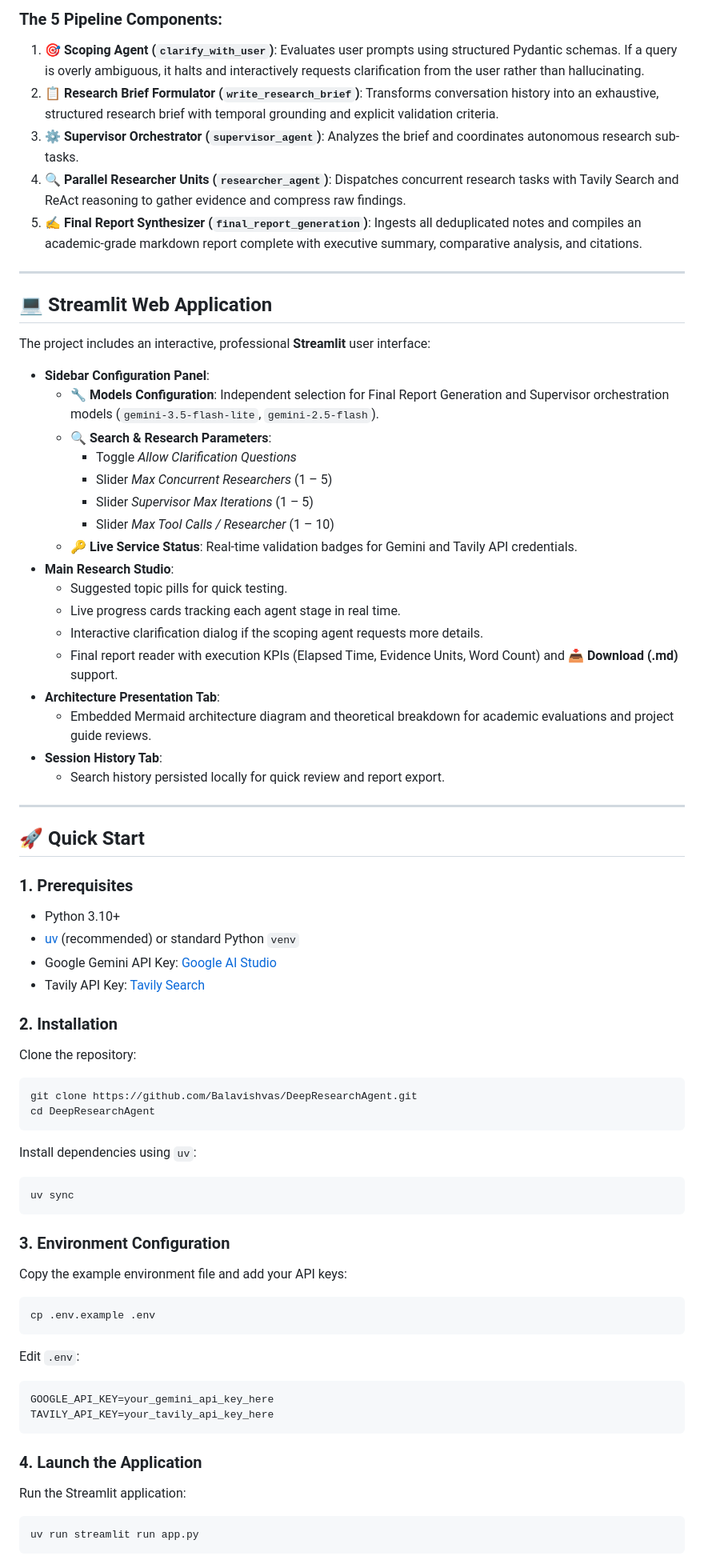
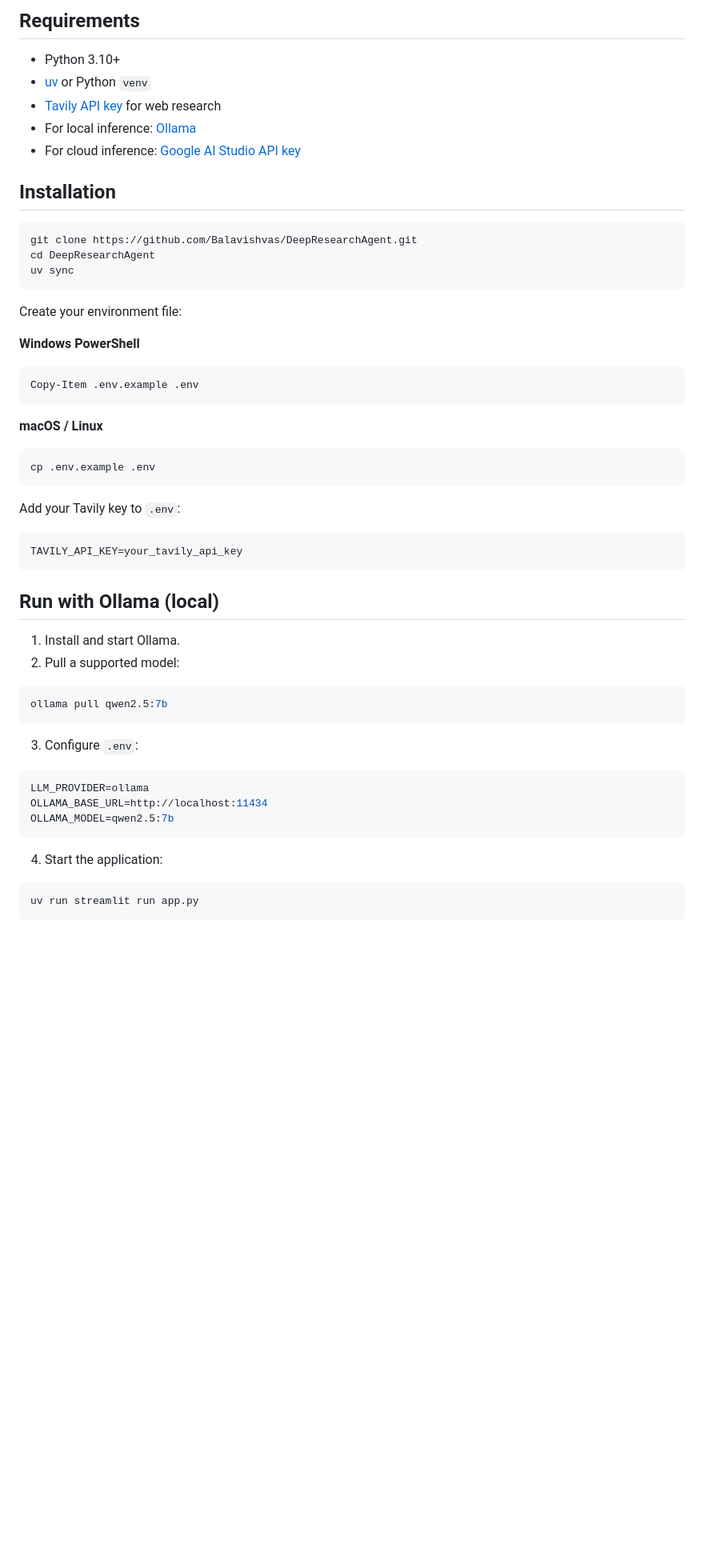
Before and after one commit to Balavishvas/DeepResearchAgent, a Markdown page: README.md, the part around one of its changes. Shown at 80% size. Rendered like a GitHub page; blank space fills up the shorter version.

Commit message:
docs: document local Ollama and cloud Gemini setup

````diff
--- a/README.md
+++ b/README.md
@@ -37,75 +30,57 @@ graph TD
 
-### The 5 Pipeline Components:
+## Requirements
 
-1. **🎯 Scoping Agent (`clarify_with_user`)**: Evaluates user prompts using structured Pydantic schemas. If a query is overly ambiguous, it halts and interactively requests clarification from the user rather than hallucinating.
-2. **📋 Research Brief Formulator (`write_research_brief`)**: Transforms conversation history into an exhaustive, structured research brief with temporal grounding and explicit validation criteria.
-3. **⚙️ Supervisor Orchestrator (`supervisor_agent`)**: Analyzes the brief and coordinates autonomous research sub-tasks.
-4. **🔍 Parallel Researcher Units (`researcher_agent`)**: Dispatches concurrent research tasks with Tavily Search and ReAct reasoning to gather evidence and compress raw findings.
-5. **✍️ Final Report Synthesizer (`final_report_generation`)**: Ingests all deduplicated notes and compiles an academic-grade markdown report complete with executive summary, comparative analysis, and citations.
+- Python 3.10+
+- [uv](https://docs.astral.sh/uv/) or Python `venv`
+- [Tavily API key](https://app.tavily.com) for web research
+- For local inference: [Ollama](https://ollama.com/download)
+- For cloud inference: [Google AI Studio API key](https://aistudio.google.com/app/apikey)
 
----
+## Installation
 
-## 💻 Streamlit Web Application
-
-The project includes an interactive, professional **Streamlit** user interface:
-
-- **Sidebar Configuration Panel**:
-  - **🔧 Models Configuration**: Independent selection for Final Report Generation and Supervisor orchestration models (`gemini-3.5-flash-lite`, `gemini-2.5-flash`).
-  - **🔍 Search & Research Parameters**:
-    - Toggle *Allow Clarification Questions*
-    - Slider *Max Concurrent Researchers* (1 – 5)
-    - Slider *Supervisor Max Iterations* (1 – 5)
-    - Slider *Max Tool Calls / Researcher* (1 – 10)
-  - **🔑 Live Service Status**: Real-time validation badges for Gemini and Tavily API credentials.
-- **Main Research Studio**:
-  - Suggested topic pills for quick testing.
-  - Live progress cards tracking each agent stage in real time.
-  - Interactive clarification dialog if the scoping agent requests more details.
-  - Final report reader with execution KPIs (Elapsed Time, Evidence Units, Word Count) and **📥 Download (.md)** support.
-- **Architecture Presentation Tab**:
-  - Embedded Mermaid architecture diagram and theoretical breakdown for academic evaluations and project guide reviews.
-- **Session History Tab**:
-  - Search history persisted locally for quick review and report export.
-
----
-
-## 🚀 Quick Start
-
-### 1. Prerequisites
-- Python 3.10+
-- [uv](https://github.com/astral-sh/uv) (recommended) or standard Python `venv`
-- Google Gemini API Key: [Google AI Studio](https://aistudio.google.com/app/apikey)
-- Tavily API Key: [Tavily Search](https://app.tavily.com)
-
-### 2. Installation
-
-Clone the repository:
 ```bash
 git clone https://github.com/Balavishvas/DeepResearchAgent.git
 cd DeepResearchAgent
-```
-
-Install dependencies using `uv`:
-```bash
 uv sync
 ```
 
-### 3. Environment Configuration
+Create your environment file:
 
-Copy the example environment file and add your API keys:
+**Windows PowerShell**
+```powershell
+Copy-Item .env.example .env
+```
+
+**macOS / Linux**
 ```bash
 cp .env.example .env
 ```
 
-Edit `.env`:
+Add your Tavily key to `.env`:
+
 ```env
-GOOGLE_API_KEY=your_gemini_api_key_here
-TAVILY_API_KEY=your_tavily_api_key_here
+TAVILY_API_KEY=your_tavily_api_key
 ```
 
-### 4. Launch the Application
+## Run with Ollama (local)
 
-Run the Streamlit application:
+1. Install and start Ollama.
+2. Pull a supported model:
+
+```bash
+ollama pull qwen2.5:7b
+```
+
+3. Configure `.env`:
+
+```env
+LLM_PROVIDER=ollama
+OLLAMA_BASE_URL=http://localhost:11434
+OLLAMA_MODEL=qwen2.5:7b
+```
+
+4. Start the application:
+
 ```bash
 uv run streamlit run app.py
 ```
````
Also changed, not shown: other parts of README.md (+73 -48 lines).
